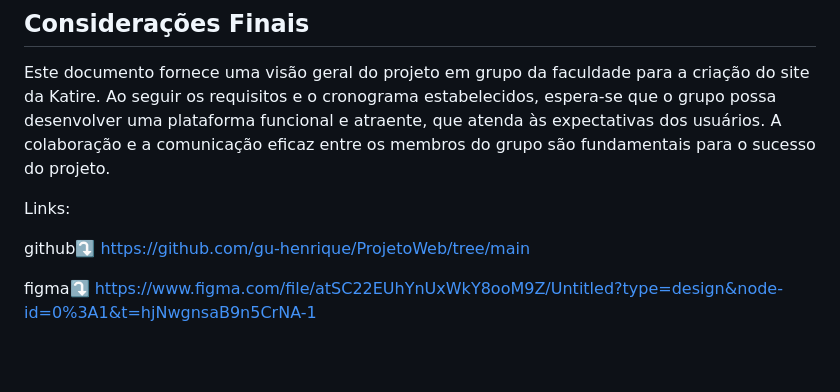
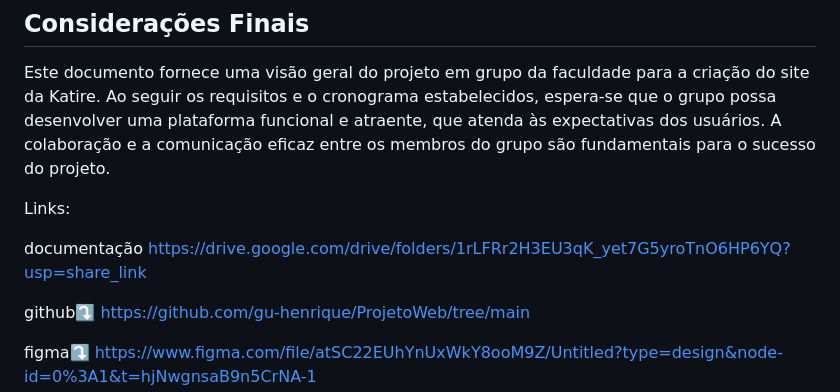
Before and after one commit to gu-henrique/ProjetoWeb, a Markdown page: README.md, the part around the change. Drawn GitHub-style; blank space fills up the shorter version.

```diff
--- a/README.md
+++ b/README.md
@@ -71,6 +71,9 @@ Este documento fornece uma visão geral do projeto em grupo da faculdade para a
 
 Links:
 
+documentação
+https://drive.google.com/drive/folders/1rLFRr2H3EU3qK_yet7G5yroTnO6HP6YQ?usp=share_link
+
 github⤵️
 https://github.com/gu-henrique/ProjetoWeb/tree/main
 
```
